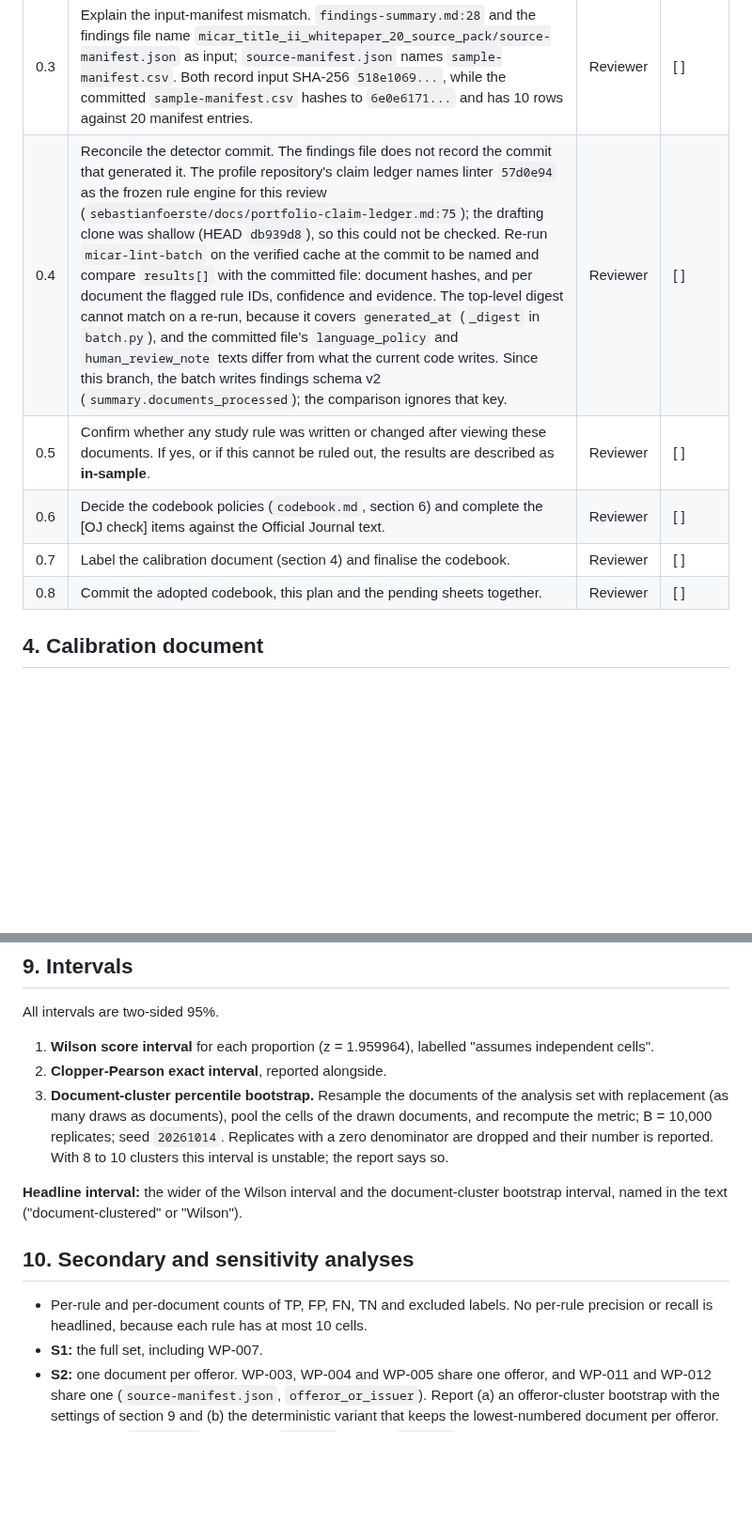
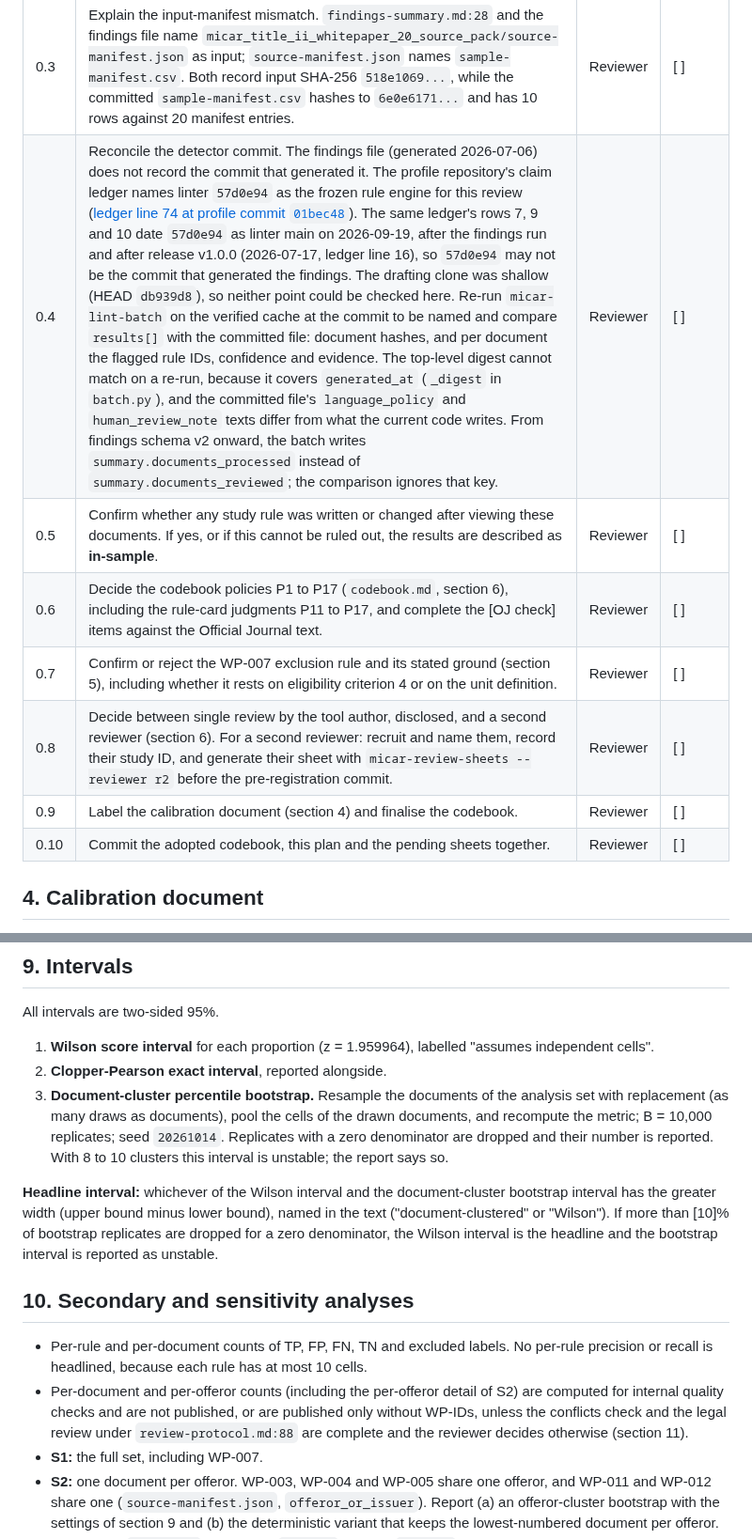
Before and after one commit to sebastianfoerste/micar-whitepaper-linter, a Markdown page: studies/2026-07-title-ii-annex-i-whitepaper-study/analysis-plan.md, 2 parts joined by grey strips. Shown at 94% size. Drawn GitHub-style; blank space fills up the shorter version.

```diff
--- a/studies/2026-07-title-ii-annex-i-whitepaper-study/analysis-plan.md
+++ b/studies/2026-07-title-ii-annex-i-whitepaper-study/analysis-plan.md
@@ -36,11 +36,13 @@ No change to `STUDY_RULES`, to the matching functions in `batch.py`, or to `docu
 | 0.1 | Locate the original cache and run `uv run micar-study-verify-cache --provenance studies/2026-07-title-ii-annex-i-whitepaper-study/document-provenance.json --cache .study-cache/title-ii-whitepapers --include-candidates`. It must exit 0. If any document is missing or differs, re-fetch, re-run `micar-lint-batch`, regenerate the sheets, and label the result study v1.1. Do not label bytes the detector did not see. | Reviewer | [ ] |
 | 0.2 | Reconcile the 10 entries against ESMA's current Title II register CSV, as `methodology.md` requires; record the CSV URL, retrieval date and SHA-256. Check whether `https://www.esma.europa.eu/sites/default/files/2024-12/OTHER.csv` still resolves. | Reviewer | [ ] |
 | 0.3 | Explain the input-manifest mismatch. `findings-summary.md:28` and the findings file name `micar_title_ii_whitepaper_20_source_pack/source-manifest.json` as input; `source-manifest.json` names `sample-manifest.csv`. Both record input SHA-256 `518e1069...`, while the committed `sample-manifest.csv` hashes to `6e0e6171...` and has 10 rows against 20 manifest entries. | Reviewer | [ ] |
-| 0.4 | Reconcile the detector commit. The findings file does not record the commit that generated it. The profile repository's claim ledger names linter `57d0e94` as the frozen rule engine for this review (`sebastianfoerste/docs/portfolio-claim-ledger.md:75`); the drafting clone was shallow (HEAD `db939d8`), so this could not be checked. Re-run `micar-lint-batch` on the verified cache at the commit to be named and compare `results[]` with the committed file: document hashes, and per document the flagged rule IDs, confidence and evidence. The top-level digest cannot match on a re-run, because it covers `generated_at` (`_digest` in `batch.py`), and the committed file's `language_policy` and `human_review_note` texts differ from what the current code writes. Since this branch, the batch writes findings schema v2 (`summary.documents_processed`); the comparison ignores that key. | Reviewer | [ ] |
+| 0.4 | Reconcile the detector commit. The findings file (generated 2026-07-06) does not record the commit that generated it. The profile repository's claim ledger names linter `57d0e94` as the frozen rule engine for this review ([ledger line 74 at profile commit `01bec48`](https://github.com/sebastianfoerste/sebastianfoerste/blob/01bec486b13abac8f77b92944225e6fbb3fffbff/docs/portfolio-claim-ledger.md#L74)). The same ledger's rows 7, 9 and 10 date `57d0e94` as linter main on 2026-09-19, after the findings run and after release v1.0.0 (2026-07-17, ledger line 16), so `57d0e94` may not be the commit that generated the findings. The drafting clone was shallow (HEAD `db939d8`), so neither point could be checked here. Re-run `micar-lint-batch` on the verified cache at the commit to be named and compare `results[]` with the committed file: document hashes, and per document the flagged rule IDs, confidence and evidence. The top-level digest cannot match on a re-run, because it covers `generated_at` (`_digest` in `batch.py`), and the committed file's `language_policy` and `human_review_note` texts differ from what the current code writes. From findings schema v2 onward, the batch writes `summary.documents_processed` instead of `summary.documents_reviewed`; the comparison ignores that key. | Reviewer | [ ] |
 | 0.5 | Confirm whether any study rule was written or changed after viewing these documents. If yes, or if this cannot be ruled out, the results are described as **in-sample**. | Reviewer | [ ] |
-| 0.6 | Decide the codebook policies (`codebook.md`, section 6) and complete the [OJ check] items against the Official Journal text. | Reviewer | [ ] |
-| 0.7 | Label the calibration document (section 4) and finalise the codebook. | Reviewer | [ ] |
-| 0.8 | Commit the adopted codebook, this plan and the pending sheets together. | Reviewer | [ ] |
+| 0.6 | Decide the codebook policies P1 to P17 (`codebook.md`, section 6), including the rule-card judgments P11 to P17, and complete the [OJ check] items against the Official Journal text. | Reviewer | [ ] |
+| 0.7 | Confirm or reject the WP-007 exclusion rule and its stated ground (section 5), including whether it rests on eligibility criterion 4 or on the unit definition. | Reviewer | [ ] |
+| 0.8 | Decide between single review by the tool author, disclosed, and a second reviewer (section 6). For a second reviewer: recruit and name them, record their study ID, and generate their sheet with `micar-review-sheets --reviewer r2` before the pre-registration commit. | Reviewer | [ ] |
+| 0.9 | Label the calibration document (section 4) and finalise the codebook. | Reviewer | [ ] |
+| 0.10 | Commit the adopted codebook, this plan and the pending sheets together. | Reviewer | [ ] |
 
 ## 4. Calibration document
 
@@ -101,11 +109,12 @@ All intervals are two-sided 95%.
 2. **Clopper-Pearson exact interval**, reported alongside.
 3. **Document-cluster percentile bootstrap.** Resample the documents of the analysis set with replacement (as many draws as documents), pool the cells of the drawn documents, and recompute the metric; B = 10,000 replicates; seed `20261014`. Replicates with a zero denominator are dropped and their number is reported. With 8 to 10 clusters this interval is unstable; the report says so.
 
-**Headline interval:** the wider of the Wilson interval and the document-cluster bootstrap interval, named in the text ("document-clustered" or "Wilson").
+**Headline interval:** whichever of the Wilson interval and the document-cluster bootstrap interval has the greater width (upper bound minus lower bound), named in the text ("document-clustered" or "Wilson"). If more than [10]% of bootstrap replicates are dropped for a zero denominator, the Wilson interval is the headline and the bootstrap interval is reported as unstable.
 
 ## 10. Secondary and sensitivity analyses
 
 - Per-rule and per-document counts of TP, FP, FN, TN and excluded labels. No per-rule precision or recall is headlined, because each rule has at most 10 cells.
+- Per-document and per-offeror counts (including the per-offeror detail of S2) are computed for internal quality checks and are not published, or are published only without WP-IDs, unless the conflicts check and the legal review under `review-protocol.md:88` are complete and the reviewer decides otherwise (section 11).
 - **S1:** the full set, including WP-007.
 - **S2:** one document per offeror. WP-003, WP-004 and WP-005 share one offeror, and WP-011 and WP-012 share one (`source-manifest.json`, `offeror_or_issuer`). Report (a) an offeror-cluster bootstrap with the settings of section 9 and (b) the deterministic variant that keeps the lowest-numbered document per offeror.
 - **S3 and S4:** `uncertain` counted as `missing`, then as `present`, to bound the result.
```
Also changed, not shown: other parts of studies/2026-07-title-ii-annex-i-whitepaper-study/analysis-plan.md (+23 -12 lines), studies/2026-07-title-ii-annex-i-whitepaper-study/codebook.md (+27 -19 lines).
